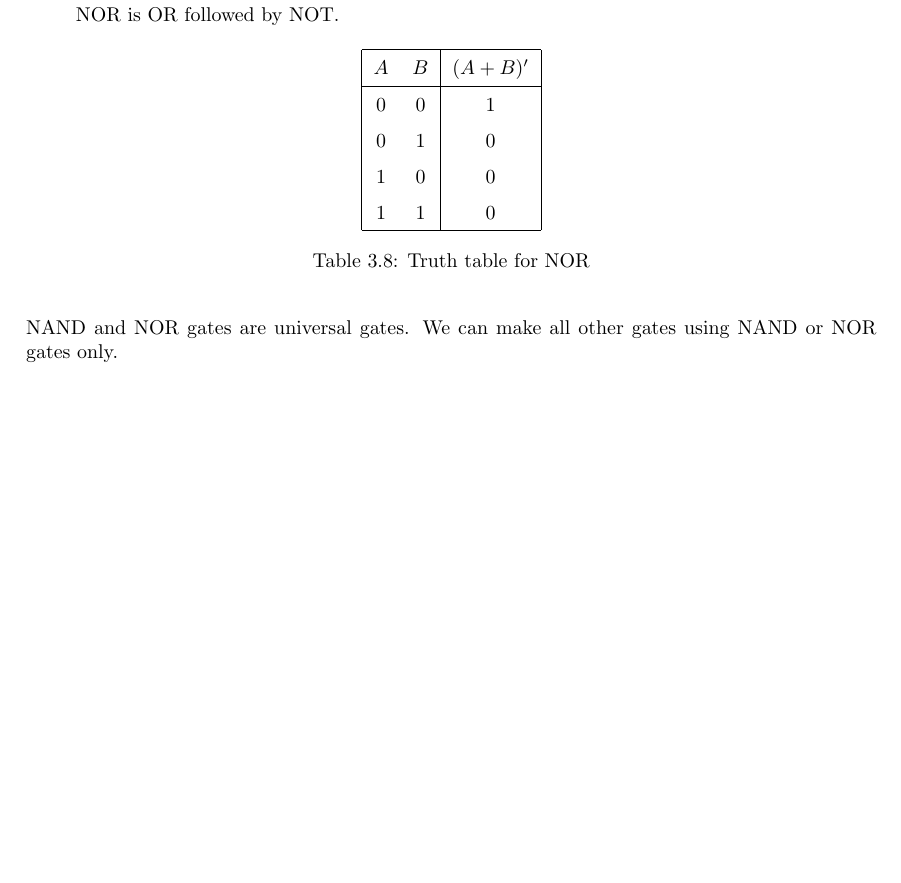
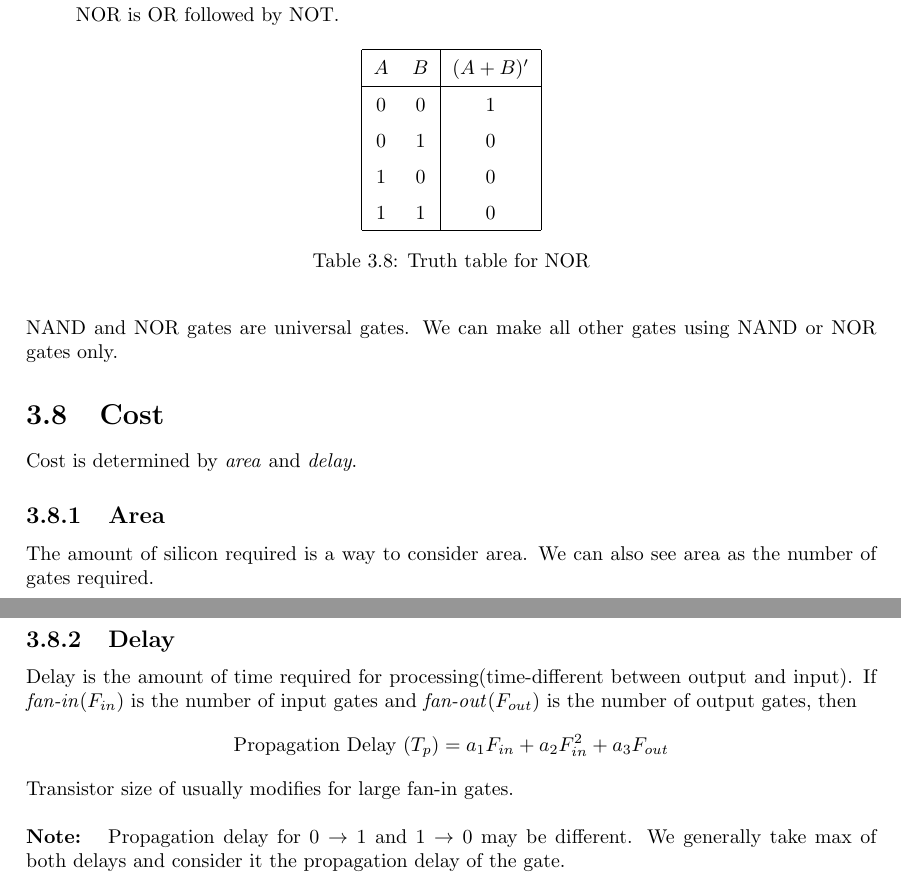
Before and after one commit to bharatsharma2712/lecture_notes, a LaTeX thesis (cs203/main.tex): part of page 23 of 24 before the commit and two parts of pages 23 and 24 of 25 after it, the two joined at a grey line, cut so that both start at the same text, the shorter picture padded with empty space. Compiled offline with pdfLaTeX.

Commit message:
Add M2L7

```diff
--- a/cs203/main.tex
+++ b/cs203/main.tex
@@ -995,6 +995,20 @@ We have already discussed 3 gates in \cref{basic_boolean_operations_section}. We
 
 \noindent NAND and NOR gates are universal gates. We can make all other gates using NAND or NOR gates only.
 
+\section{Cost}
+Cost is determined by \textit{area} and \textit{delay}.
+\subsection{Area}
+The amount of silicon required is a way to consider area. We can also see area as the number of gates required.
+
+\subsection{Delay}
+Delay is the amount of time required for processing(time-different between output and input). If \textit{fan-in}(\(F_{in}\)) is the number of input gates and \textit{fan-out}(\(F_{out}\)) is the number of output gates, then
+\[
+	\text{Propagation Delay } (T_p) = a_1F_{in} + a_2F_{in}^2 + a_3F_{out}
+\]
+Transistor size of usually modifies for large fan-in gates.
+\\\\
+\noindent\textbf{Note: } Propagation delay for \(0 \to 1\) and \(1 \to 0\) may be different. We generally take max of both delays and consider it the propagation delay of the gate.
+
 \bibliographystyle{unsrt}
 \bibliography{main}
 \end{document}
```
Also changed, not shown: cs203/main.pdf.
